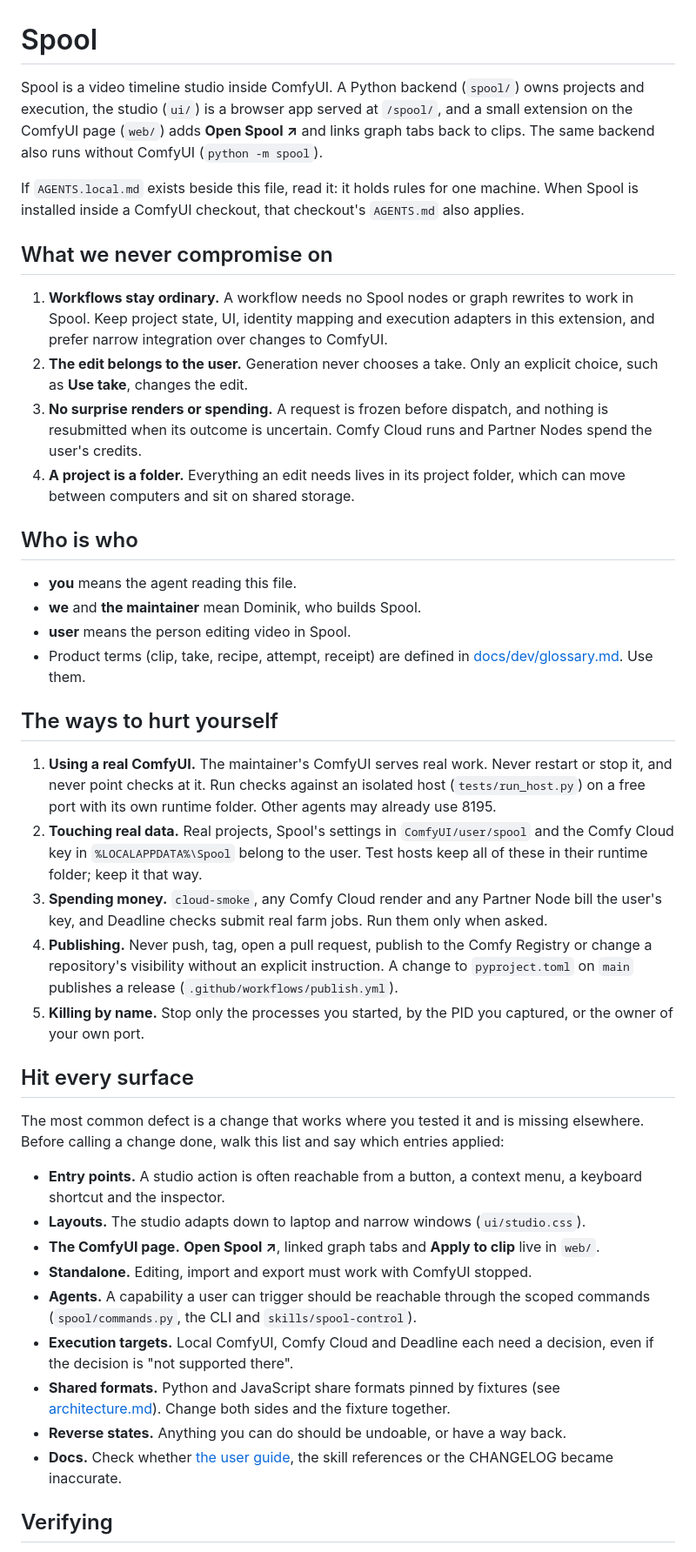
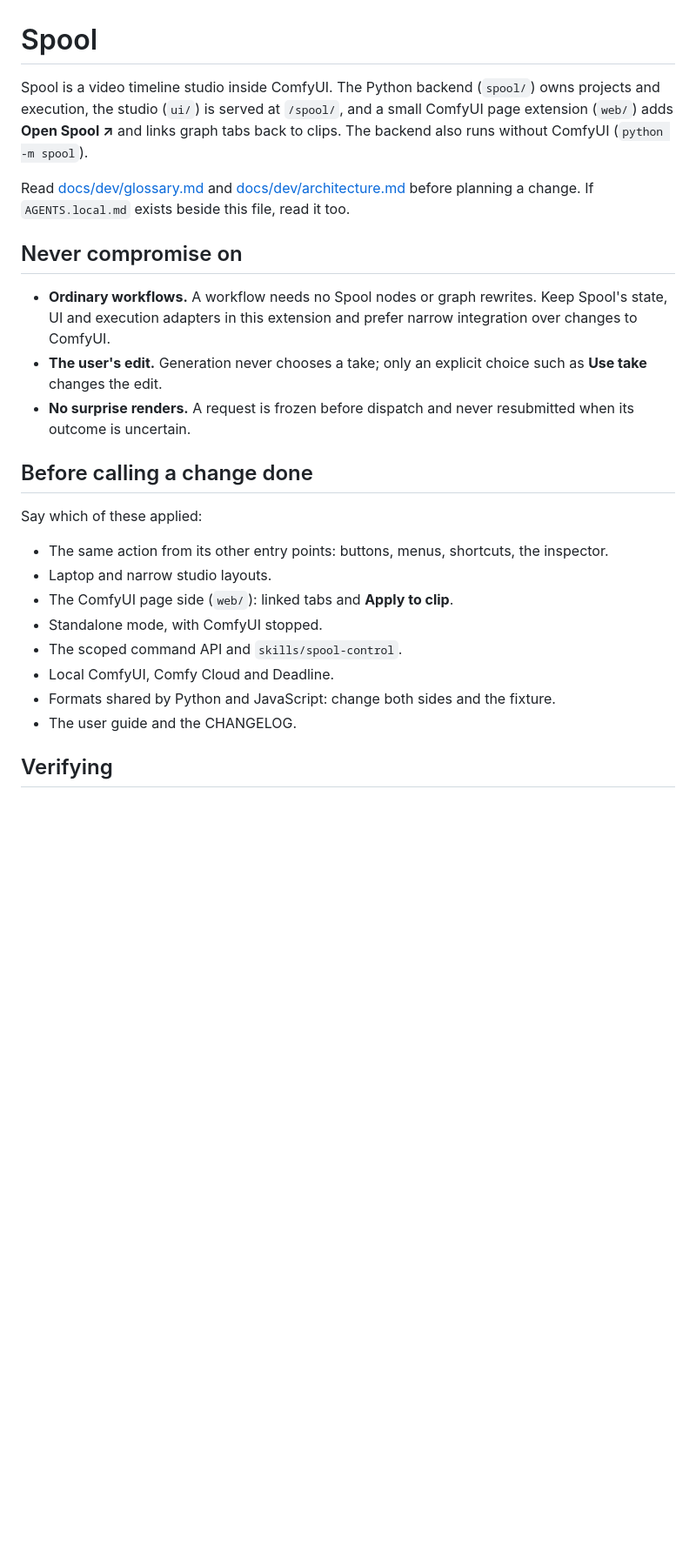
Before and after one commit to doubletwisted/ComfyUI-Spool, a Markdown page: AGENTS.md, the part around one of its changes. Shown at 87% size. Drawn GitHub-style; blank space fills up the shorter version.

Commit message:
Trim AGENTS.md to what this repository needs
Machine-specific rules stay in AGENTS.local.md; the agent-safety list from T3 Code does not apply to Spool.

```diff
--- a/AGENTS.md
+++ b/AGENTS.md
@@ -1,80 +1,37 @@
 # Spool
 
-Spool is a video timeline studio inside ComfyUI. A Python backend (`spool/`) owns
-projects and execution, the studio (`ui/`) is a browser app served at `/spool/`,
-and a small extension on the ComfyUI page (`web/`) adds **Open Spool ↗** and links
-graph tabs back to clips. The same backend also runs without ComfyUI
-(`python -m spool`).
+Spool is a video timeline studio inside ComfyUI. The Python backend (`spool/`)
+owns projects and execution, the studio (`ui/`) is served at `/spool/`, and a
+small ComfyUI page extension (`web/`) adds **Open Spool ↗** and links graph tabs
+back to clips. The backend also runs without ComfyUI (`python -m spool`).
 
-If `AGENTS.local.md` exists beside this file, read it: it holds rules for one
-machine. When Spool is installed inside a ComfyUI checkout, that checkout's
-`AGENTS.md` also applies.
+Read [docs/dev/glossary.md](docs/dev/glossary.md) and
+[docs/dev/architecture.md](docs/dev/architecture.md) before planning a change. If
+`AGENTS.local.md` exists beside this file, read it too.
 
-## What we never compromise on
+## Never compromise on
 
-1. **Workflows stay ordinary.** A workflow needs no Spool nodes or graph rewrites
-   to work in Spool. Keep project state, UI, identity mapping and execution
-   adapters in this extension, and prefer narrow integration over changes to
-   ComfyUI.
-2. **The edit belongs to the user.** Generation never chooses a take. Only an
-   explicit choice, such as **Use take**, changes the edit.
-3. **No surprise renders or spending.** A request is frozen before dispatch, and
-   nothing is resubmitted when its outcome is uncertain. Comfy Cloud runs and
-   Partner Nodes spend the user's credits.
-4. **A project is a folder.** Everything an edit needs lives in its project
-   folder, which can move between computers and sit on shared storage.
+- **Ordinary workflows.** A workflow needs no Spool nodes or graph rewrites. Keep
+  Spool's state, UI and execution adapters in this extension and prefer narrow
+  integration over changes to ComfyUI.
+- **The user's edit.** Generation never chooses a take; only an explicit choice
+  such as **Use take** changes the edit.
+- **No surprise renders.** A request is frozen before dispatch and never
+  resubmitted when its outcome is uncertain.
 
-## Who is who
+## Before calling a change done
 
-- **you** means the agent reading this file.
-- **we** and **the maintainer** mean Dominik, who builds Spool.
-- **user** means the person editing video in Spool.
-- Product terms (clip, take, recipe, attempt, receipt) are defined in
-  [docs/dev/glossary.md](docs/dev/glossary.md). Use them.
+Say which of these applied:
 
-## The ways to hurt yourself
-
-1. **Using a real ComfyUI.** The maintainer's ComfyUI serves real work. Never
-   restart or stop it, and never point checks at it. Run checks against an
-   isolated host (`tests/run_host.py`) on a free port with its own runtime
-   folder. Other agents may already use 8195.
-2. **Touching real data.** Real projects, Spool's settings in
-   `ComfyUI/user/spool` and the Comfy Cloud key in `%LOCALAPPDATA%\Spool` belong
-   to the user. Test hosts keep all of these in their runtime folder; keep it that
-   way.
-3. **Spending money.** `cloud-smoke`, any Comfy Cloud render and any Partner Node
-   bill the user's key, and Deadline checks submit real farm jobs. Run them only
-   when asked.
-4. **Publishing.** Never push, tag, open a pull request, publish to the Comfy
-   Registry or change a repository's visibility without an explicit instruction.
-   A change to `pyproject.toml` on `main` publishes a release
-   (`.github/workflows/publish.yml`).
-5. **Killing by name.** Stop only the processes you started, by the PID you
-   captured, or the owner of your own port.
-
-## Hit every surface
-
-The most common defect is a change that works where you tested it and is missing
-elsewhere. Before calling a change done, walk this list and say which entries
-applied:
-
-- **Entry points.** A studio action is often reachable from a button, a context
-  menu, a keyboard shortcut and the inspector.
-- **Layouts.** The studio adapts down to laptop and narrow windows
-  (`ui/studio.css`).
-- **The ComfyUI page.** **Open Spool ↗**, linked graph tabs and **Apply to clip**
-  live in `web/`.
-- **Standalone.** Editing, import and export must work with ComfyUI stopped.
-- **Agents.** A capability a user can trigger should be reachable through the
-  scoped commands (`spool/commands.py`, the CLI and `skills/spool-control`).
-- **Execution targets.** Local ComfyUI, Comfy Cloud and Deadline each need a
-  decision, even if the decision is "not supported there".
-- **Shared formats.** Python and JavaScript share formats pinned by fixtures (see
-  [architecture.md](docs/dev/architecture.md#contracts-shared-across-languages)).
-  Change both sides and the fixture together.
-- **Reverse states.** Anything you can do should be undoable, or have a way back.
-- **Docs.** Check whether [the user guide](docs/guide/README.md), the skill
-  references or the CHANGELOG became inaccurate.
+- The same action from its other entry points: buttons, menus, shortcuts, the
+  inspector.
+- Laptop and narrow studio layouts.
+- The ComfyUI page side (`web/`): linked tabs and **Apply to clip**.
+- Standalone mode, with ComfyUI stopped.
+- The scoped command API and `skills/spool-control`.
+- Local ComfyUI, Comfy Cloud and Deadline.
+- Formats shared by Python and JavaScript: change both sides and the fixture.
+- The user guide and the CHANGELOG.
 
 ## Verifying
 
```
Also changed, not shown: other parts of AGENTS.md (+25 -56 lines).
